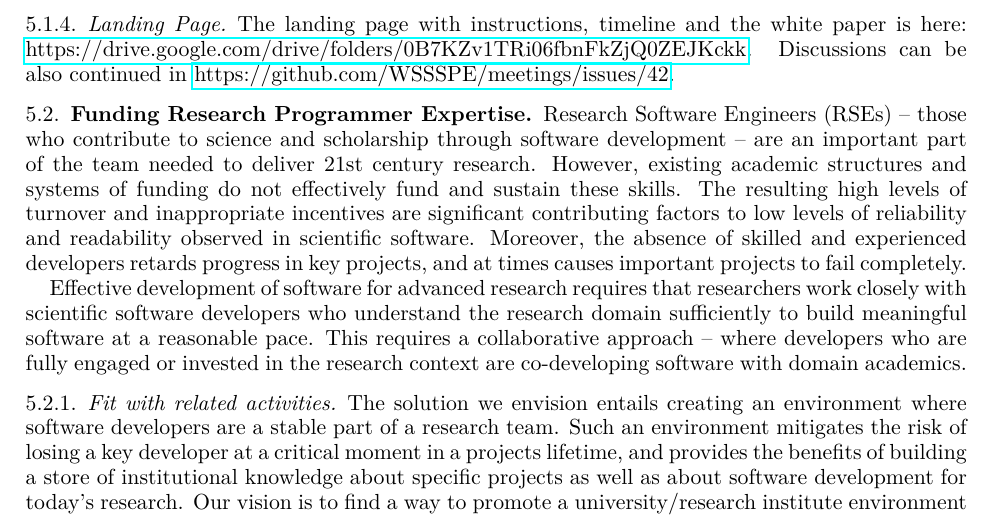
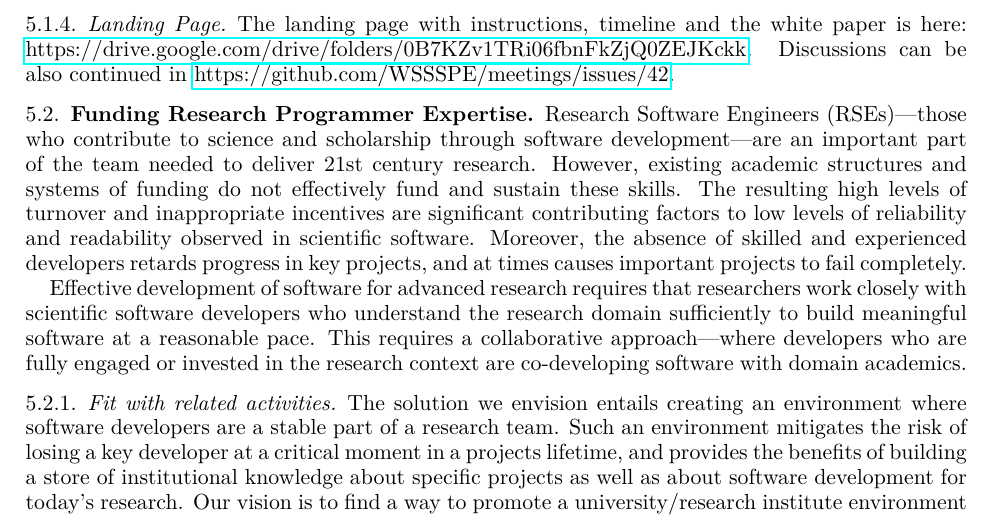
Before and after one commit to WSSSPE/meetings, a LaTeX paper (WSSSPE3/report/WSSSPE3_review.tex, which reads WSSSPE3/report/wg_main_funding_spec_expert.tex): part of page 11 of 42, cut so that both start at the same text. Compiled offline with pdfLaTeX.

Commit message:
fixed en-dashes to em-dashes

```diff
--- a/WSSSPE3/report/wg_main_funding_spec_expert.tex
+++ b/WSSSPE3/report/wg_main_funding_spec_expert.tex
@@ -5,8 +5,8 @@
 
 %\subsubsection{Why it is important}
 
-Research Software Engineers (RSEs) -- those who contribute to science and
-scholarship through software development -- are an important part of the team
+Research Software Engineers (RSEs)---those who contribute to science and
+scholarship through software development---are an important part of the team
 needed to deliver 21st century research. However, existing academic structures
 and systems of funding do not effectively fund and sustain these skills. The
 resulting high levels of turnover and inappropriate incentives are significant
@@ -18,7 +18,7 @@ completely.
 Effective development of software for advanced research requires that
 researchers work closely with scientific software developers who understand the
 research domain sufficiently to build meaningful software at a reasonable pace.
-This requires a collaborative approach -- where developers who are fully engaged
+This requires a collaborative approach---where developers who are fully engaged
 or invested in the research context are co-developing software with domain
 academics.
 
```
